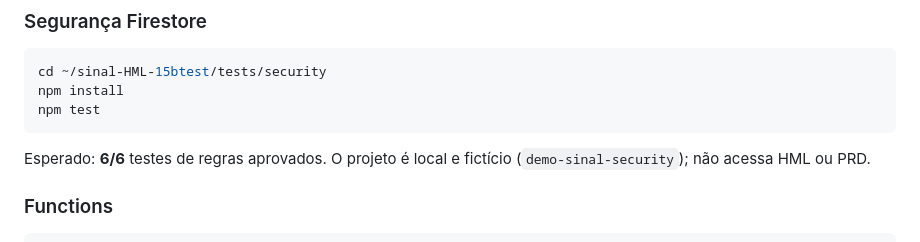
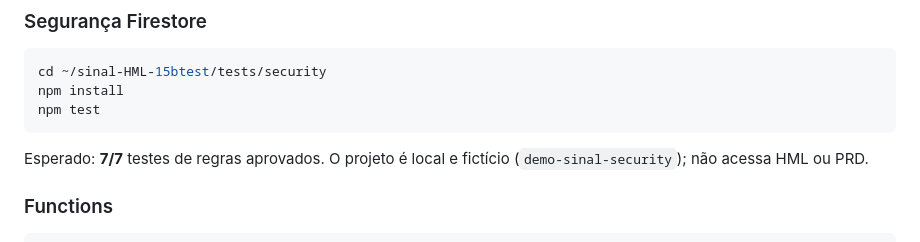
Before and after one commit to Walterudisson/sinal-HML, a Markdown page: docs/sprints/HOMOLOGACAO-SPRINT-1.5-B.md, the part around the change. Drawn GitHub-style.

Commit message:
docs(1.5): atualizar checkpoint de segurança para 7 testes

````diff
--- a/docs/sprints/HOMOLOGACAO-SPRINT-1.5-B.md
+++ b/docs/sprints/HOMOLOGACAO-SPRINT-1.5-B.md
@@ -52,7 +52,7 @@ npm install
 npm test
 ```
 
-Esperado: **6/6** testes de regras aprovados. O projeto é local e fictício (`demo-sinal-security`); não acessa HML ou PRD.
+Esperado: **7/7** testes de regras aprovados. O projeto é local e fictício (`demo-sinal-security`); não acessa HML ou PRD.
 
 ### Functions
 
````
